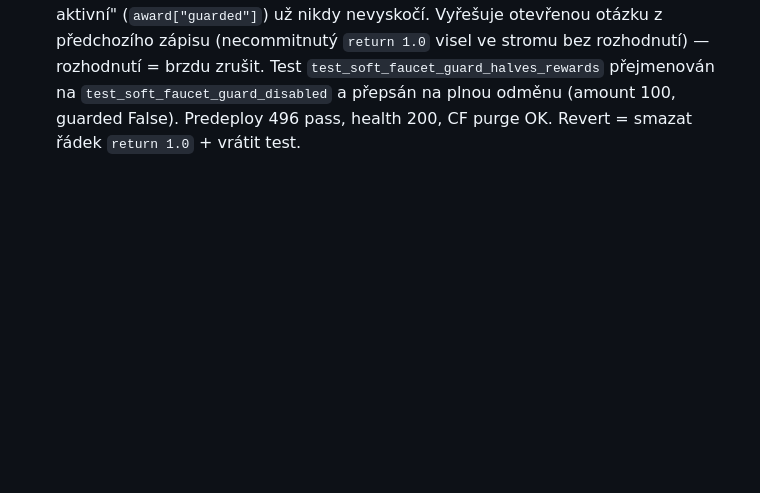
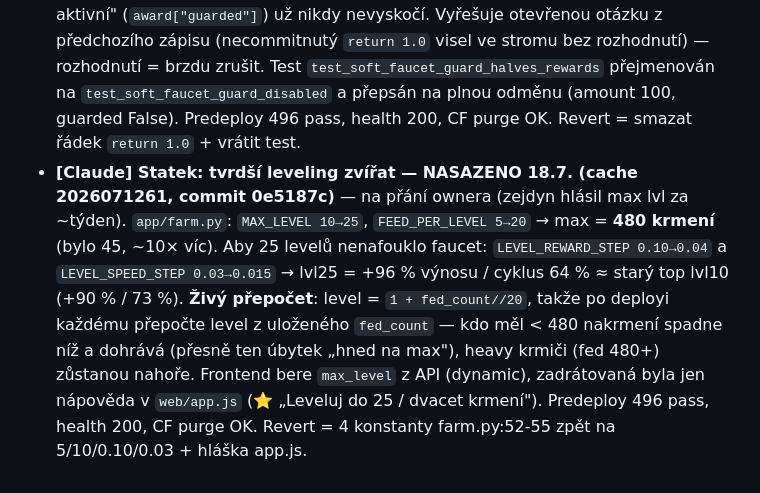
Before and after one commit to BeastikCz/zurys-webos, a Markdown page: WORKLOG.md, the part around the change. Rendered like a GitHub page; blank space fills up the shorter version.

Commit message:
worklog: statek tvrdší leveling (25 lvl, 20 krmení/lvl)
Co-Authored-By: Claude Opus 4.8 <noreply@anthropic.com>

```diff
--- a/WORKLOG.md
+++ b/WORKLOG.md
@@ -102,3 +102,4 @@ Owner založil produkt jako typ `short` → 37 ze 44 nákupů nedostalo tiket do
 - **[Claude] FIX odznak Šťastlivec se ztrácel (raffle_winners CASCADE) — prod DB opraveno 17.7., kód lokálně (commit níže), bez deploye** — ticket matejlus007 (výhra 15.7., produkt 124, odznak nepřišel): `raffle_winners.product_id` mělo FK `ON DELETE CASCADE`, takže smazání dolosované tomboly ze shopu smazalo i záznam výherce; když se produkt smazal dřív, než achievements daemon (10min sken) stihl projít, odznak `lucky` se nikdy neudělil. Tabulka na produ byla úplně prázdná. Oprava na prod DB (záloha `/data/backups/pre-rafflewin-fix-20260717.db`): tabulka přestavěna bez FK na products (user FK cascade zůstal), výherci zrekonstruováni replayem `admin_audit` (draw/undo v pořadí) → 63 řádků obnoveno, 13 chybějících odznaků `lucky` doplněno s datem výhry (vč. matejlus007); nedohledatelní: KebabFC2, KarelL1skovec, filipeeklol (smazané/přejmenované účty). V kódu: `db.py` SCHEMA bez FK + migrace `_mig_rafflewin_keep_history` (na produ flag už nastaven = přeskočí se; platí pro čerstvé DB). Selfcheck: migrace na staré schéma → FK pryč, výherce přežil smazání produktu. Uživateli v ticketu odpovězeno, že odznak je doplněn.
 - **[Claude] FIX mobilni menu nescrollovalo (admin dole nedosazitelny) — NASAZENO 18.7. (cache 2026071259, commity eeec194+2482523)** — `.mobile-nav` je position:fixed bez limitu vysky; kdyz je polozek vic nez vyska okna (admin ucet), spodek pretekl mimo obrazovku a scroll stranky s fixed prvkem nehne. Fix 1 radek v styles.css: `max-height: calc(100dvh - var(--header-h)); overflow-y: auto`. Overeno lokalne (375x550: 636px obsahu v 486px okne, scroll dojede na posledni polozku) i na proda (styles.css?v=2026071259 fix obsahuje). POZOR pri deployi: v pracovnim stromu byla necommitnuta zmena app/economy.py (`return 1.0` = vypnuta inflacni brzda soft faucetu, bez WORKLOG zaznamu) ktera shazovala test_soft_faucet_guard_halves_rewards a byla by potichu odjela na prod (prod ji nema); pro deploy docasne odstranena, po deployi ji uzivatel/Codex vratil do stromu — pristi deploy ji odveze a predeploy test spadne, nekdo musi rozhodnout: bud smazat radek, nebo upravit test + zapsat do WORKLOGu.
 - **[Claude] Inflační brzda soft faucetu VYPNUTA — NASAZENO 18.7. (cache 2026071260)** — na přání ownera („žádné limity na dropy"): `soft_faucet_factor()` v `app/economy.py` vrací natvrdo `return 1.0` (první řádek fce). Efekt: dropy, kolo štěstí i partner bonusy dávají VŽDY plnou odměnu; hláška „⚖️ Ekonomická pojistka je aktivní" (`award["guarded"]`) už nikdy nevyskočí. Vyřešuje otevřenou otázku z předchozího zápisu (necommitnutý `return 1.0` visel ve stromu bez rozhodnutí) — rozhodnutí = brzdu zrušit. Test `test_soft_faucet_guard_halves_rewards` přejmenován na `test_soft_faucet_guard_disabled` a přepsán na plnou odměnu (amount 100, guarded False). Predeploy 496 pass, health 200, CF purge OK. Revert = smazat řádek `return 1.0` + vrátit test.
+- **[Claude] Statek: tvrdší leveling zvířat — NASAZENO 18.7. (cache 2026071261, commit 0e5187c)** — na přání ownera (zejdyn hlásil max lvl za ~týden). `app/farm.py`: `MAX_LEVEL 10→25`, `FEED_PER_LEVEL 5→20` → max = **480 krmení** (bylo 45, ~10× víc). Aby 25 levelů nenafouklo faucet: `LEVEL_REWARD_STEP 0.10→0.04` a `LEVEL_SPEED_STEP 0.03→0.015` → lvl25 = +96 % výnosu / cyklus 64 % ≈ starý top lvl10 (+90 % / 73 %). **Živý přepočet**: level = `1 + fed_count//20`, takže po deployi každému přepočte level z uloženého `fed_count` — kdo měl < 480 nakrmení spadne níž a dohrává (přesně ten úbytek „hned na max"), heavy krmiči (fed 480+) zůstanou nahoře. Frontend bere `max_level` z API (dynamic), zadrátovaná byla jen nápověda v `web/app.js` (⭐ „Leveluj do 25 / dvacet krmení"). Predeploy 496 pass, health 200, CF purge OK. Revert = 4 konstanty farm.py:52-55 zpět na 5/10/0.10/0.03 + hláška app.js.
```
